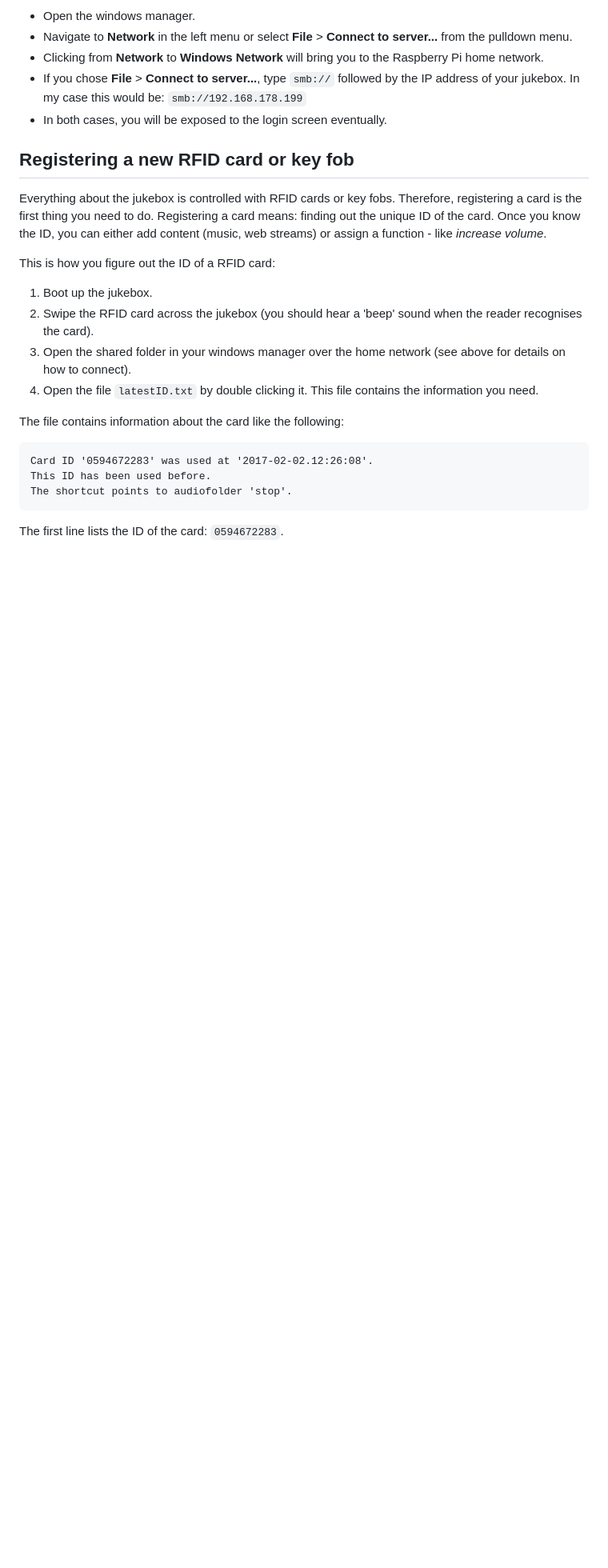
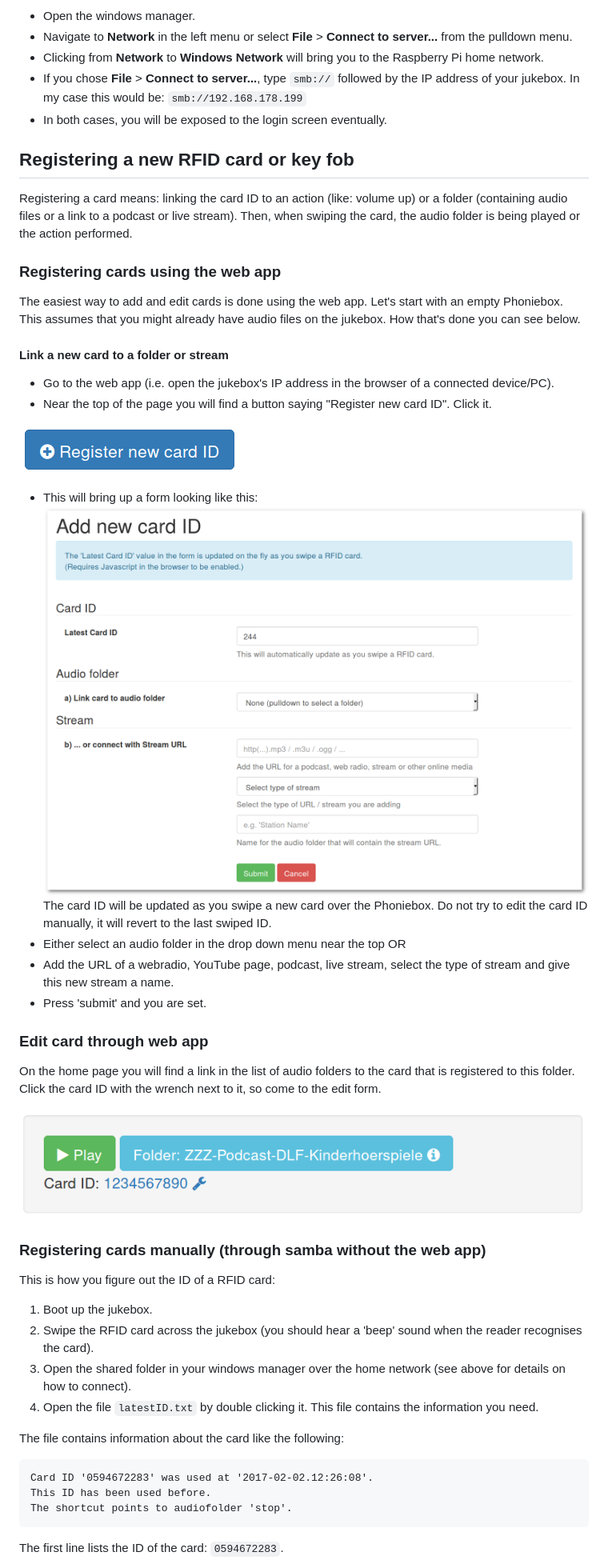
Before and after one commit to MiczFlor/RPi-Jukebox-RFID, a Markdown page: docs/MANUAL.md, the part around the change printed below. Shown: that part at 80% size. GitHub-like rendering; pictures changed too: docs/img/Phoniebox-Manual-AddNewCardID-shadow.png (added), docs/img/Phoniebox-RegisterNew_Button.png (added), docs/img/Phoniebox_Manual_HomeEditCardLink.png (added); blank space fills up the shorter version.

Commit message:
doc for web app features

```diff
--- a/docs/MANUAL.md
+++ b/docs/MANUAL.md
@@ -44,7 +44,32 @@ Find out more about how to [connect over SSH from Windows, Mac, Linux or Android
 
 ## <a name="registercards"></a>Registering a new RFID card or key fob
 
-Everything about the jukebox is controlled with RFID cards or key fobs. Therefore, registering a card is the first thing you need to do. Registering a card means: finding out the unique ID of the card. Once you know the ID, you can either add content (music, web streams) or assign a function - like *increase volume*.
+Registering a card means: linking the card ID to an action (like: volume up) or a folder (containing audio files or a link to a podcast or live stream). Then, when swiping the card, the audio folder is being played or the action performed.
+
+### Registering cards using the web app
+
+The easiest way to add and edit cards is done using the web app. Let's start with an empty Phoniebox. This assumes that you might already have audio files on the jukebox. How that's done you can see below.
+
+#### Link a new card to a folder or stream
+* Go to the web app (i.e. open the jukebox's IP address in the browser of a connected device/PC).
+* Near the top of the page you will find a button saying "Register new card ID". Click it.
+
+![Add new card ID form](img/Phoniebox-RegisterNew_Button.png "Add new card ID form")
+
+* This will bring up a form looking like this:
+![Add new card ID form](img/Phoniebox-Manual-AddNewCardID-shadow.png "Add new card ID form")
+The card ID will be updated as you swipe a new card over the Phoniebox. Do not try to edit the card ID manually, it will revert to the last swiped ID.
+* Either select an audio folder in the drop down menu near the top OR
+* Add the URL of a webradio, YouTube page, podcast, live stream, select the type of stream and give this new stream a name.
+* Press 'submit' and you are set.
+
+### Edit card through web app
+
+On the home page you will find a link in the list of audio folders to the card that is registered to this folder. Click the card ID with the wrench next to it, so come to the edit form.
+
+![Add new card ID form](img/Phoniebox_Manual_HomeEditCardLink.png "Add new card ID form")
+
+### Registering cards manually (through samba without the web app)
 
 This is how you figure out the ID of a RFID card:
 
```
Also changed, not shown: other parts of docs/MANUAL.md (+0 -2 lines), 1 other file.
